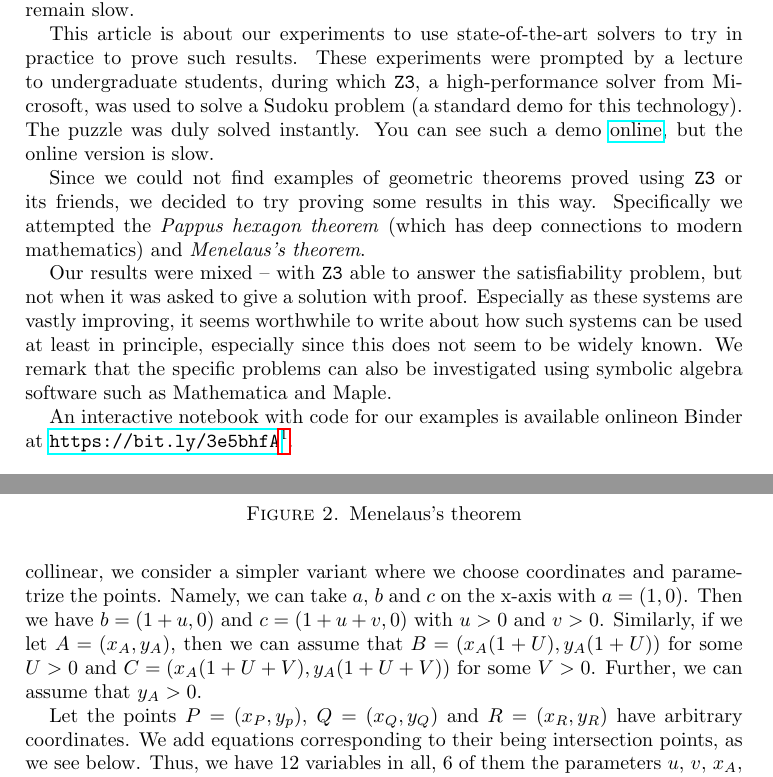
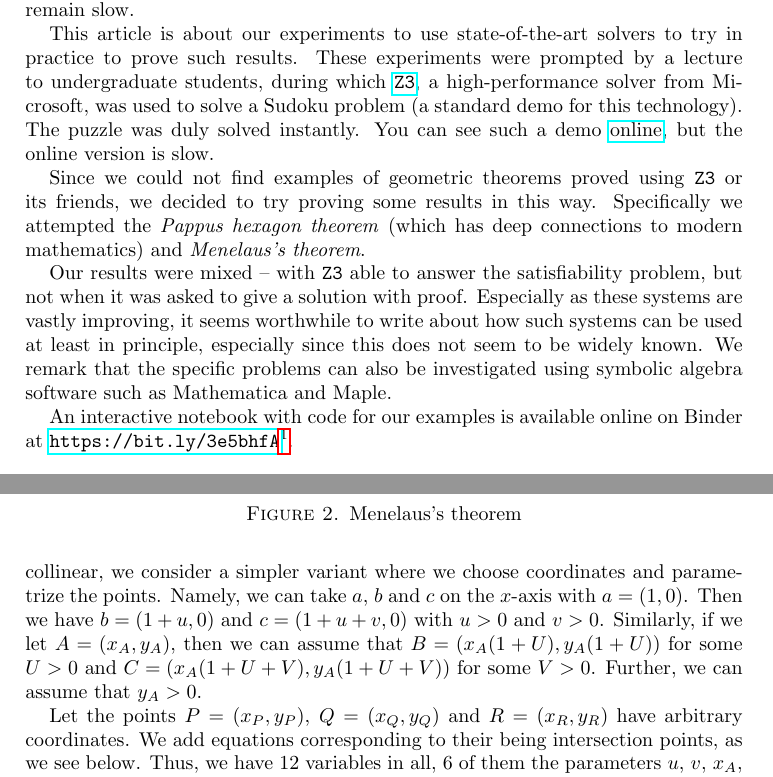
Before and after one commit to siddhartha-gadgil/automating-mathematics, a LaTeX paper (tex/SMTGeom.tex): two parts of pages 2 and 5 of 10, joined at a grey line, cut so that both start at the same text. Compiled offline with pdfLaTeX.

Commit message:
Add files via upload

```diff
--- a/tex/SMTGeom.tex
+++ b/tex/SMTGeom.tex
@@ -121,9 +121,8 @@ improved and implemented. Yet they remain slow.
 This article is about our experiments to use
 state-of-the-art solvers to try in practice to prove such results.
 These experiments were prompted by a lecture
-to undergraduate students, during which \texttt{Z3}, a high-performance
-solver from Microsoft, was used to solve a Sudoku problem (a standard demo for
-this technology). The puzzle was duly solved instantly. You can see such
+to undergraduate students, during which \href{https://github.com/Z3Prover/z3}{\texttt{Z3}}, a high-performance
+solver from Microsoft, was used to solve a Sudoku problem (a standard demo for this technology). The puzzle was duly solved instantly. You can see such
 a demo \href{https://rise4fun.com/Z3/Cs7p}{online}, but the online
 version is slow.
 
@@ -137,10 +136,9 @@ but not when it was asked to give a solution with proof.
 Especially as these systems are vastly improving, it seems worthwhile to
 write about how such systems can be used at least in principle,
 especially since this does not seem to be widely known. We remark that the
-specific problems can also be investigated using symbolic algebra software such
-as Mathematica and Maple.
+specific problems can also be investigated using symbolic algebra software such as Mathematica and Maple.
 
-An interactive notebook with code for our examples is available onlineon Binder at \url{https://bit.ly/3e5bhfA}\footnote{Full link:\\\url{https://hub.gke2.mybinder.org/user/siddhartha-gadg-ing-mathematics-2x6efnix/notebooks/jupyter_notebook/SMTSolverDemonstration.ipynb}}.
+An interactive notebook with code for our examples is available online on Binder at \url{https://bit.ly/3e5bhfA}\footnote{Full link:\\\url{https://hub.gke2.mybinder.org/user/siddhartha-gadg-ing-mathematics-2x6efnix/notebooks/jupyter_notebook/SMTSolverDemonstration.ipynb}}.
 
 \hypertarget{p-versus-np-and-satsmt-solvers}{%
 	\section{P versus NP and \texttt{SAT}/\texttt{SMT}
@@ -292,14 +290,14 @@ While one can (and we initially did) take arbitrary coordinates for the
 \(6\) points \(a\), \(b\), \(c\), \(A\), \(B\) and \(C\) and add
 equations for their being collinear, we consider a simpler variant where
 we choose coordinates and parametrize the points. Namely, we can take
-\(a\), \(b\) and \(c\) on the x-axis with \(a = (1, 0)\). Then we have
+\(a\), \(b\) and \(c\) on the \(x\)-axis with \(a = (1, 0)\). Then we have
 \(b = (1 + u, 0)\) and \(c = (1 + u + v, 0)\) with \(u>0\) and \(v>0\).
 Similarly, if we let \(A = (x_A, y_A)\), then we can assume that
 \(B = (x_A(1+ U), y_A(1 + U))\) for some \(U > 0\) and
 \(C = (x_A(1+ U + V), y_A(1 + U + V))\) for some \(V > 0\). Further, we
 can assume that \(y_A > 0\).
 
-Let the points \(P= (x_P, y_p)\), \(Q = (x_Q, y_Q)\) and
+Let the points \(P= (x_P, y_P)\), \(Q = (x_Q, y_Q)\) and
 \(R= (x_R, y_R)\) have arbitrary coordinates. We add equations
 corresponding to their being intersection points, as we see below. Thus,
 we have \(12\) variables in all, \(6\) of them the parameters \(u\),
```
Also changed, not shown: tex/SMTGeom.tex (8 more changed lines).
